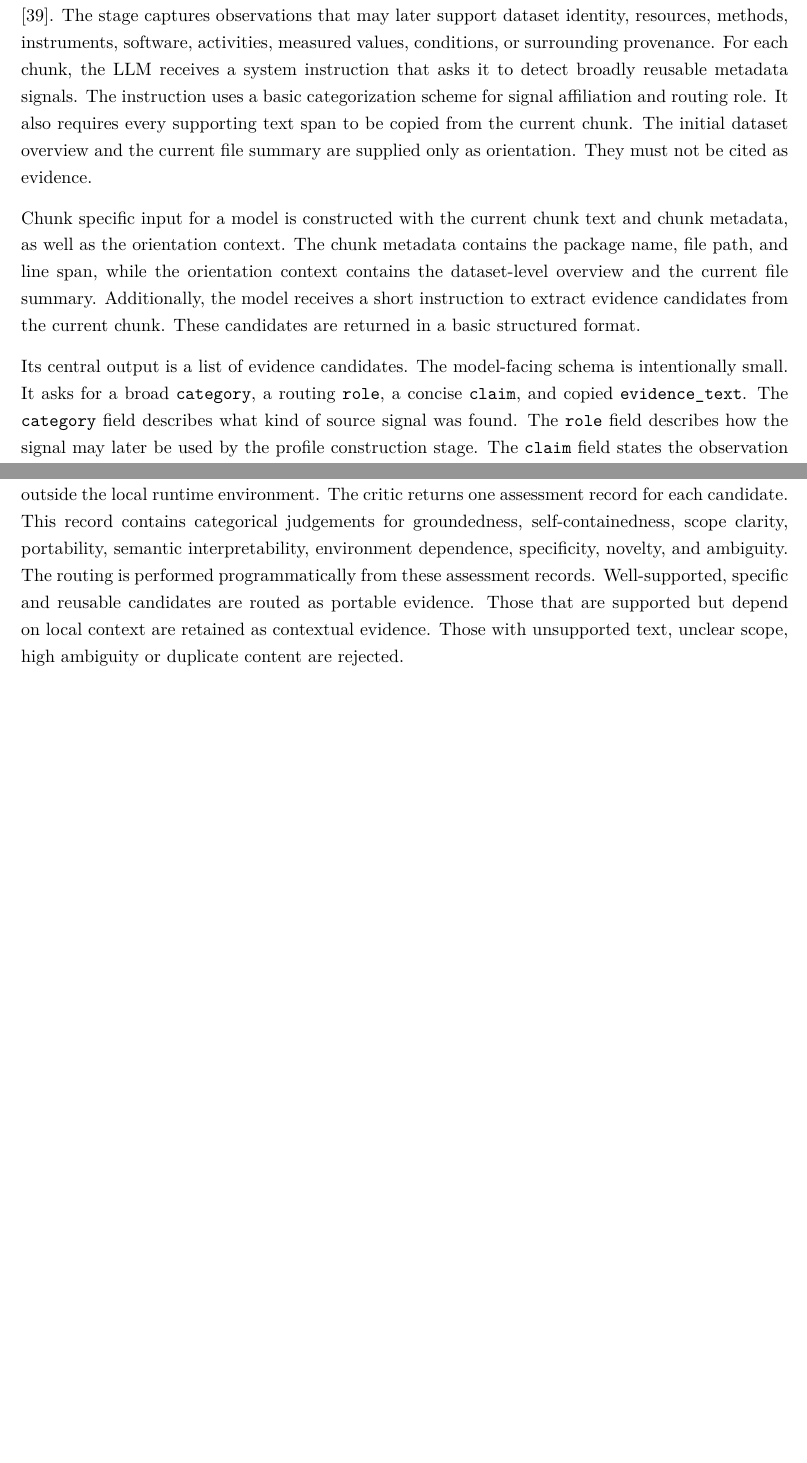
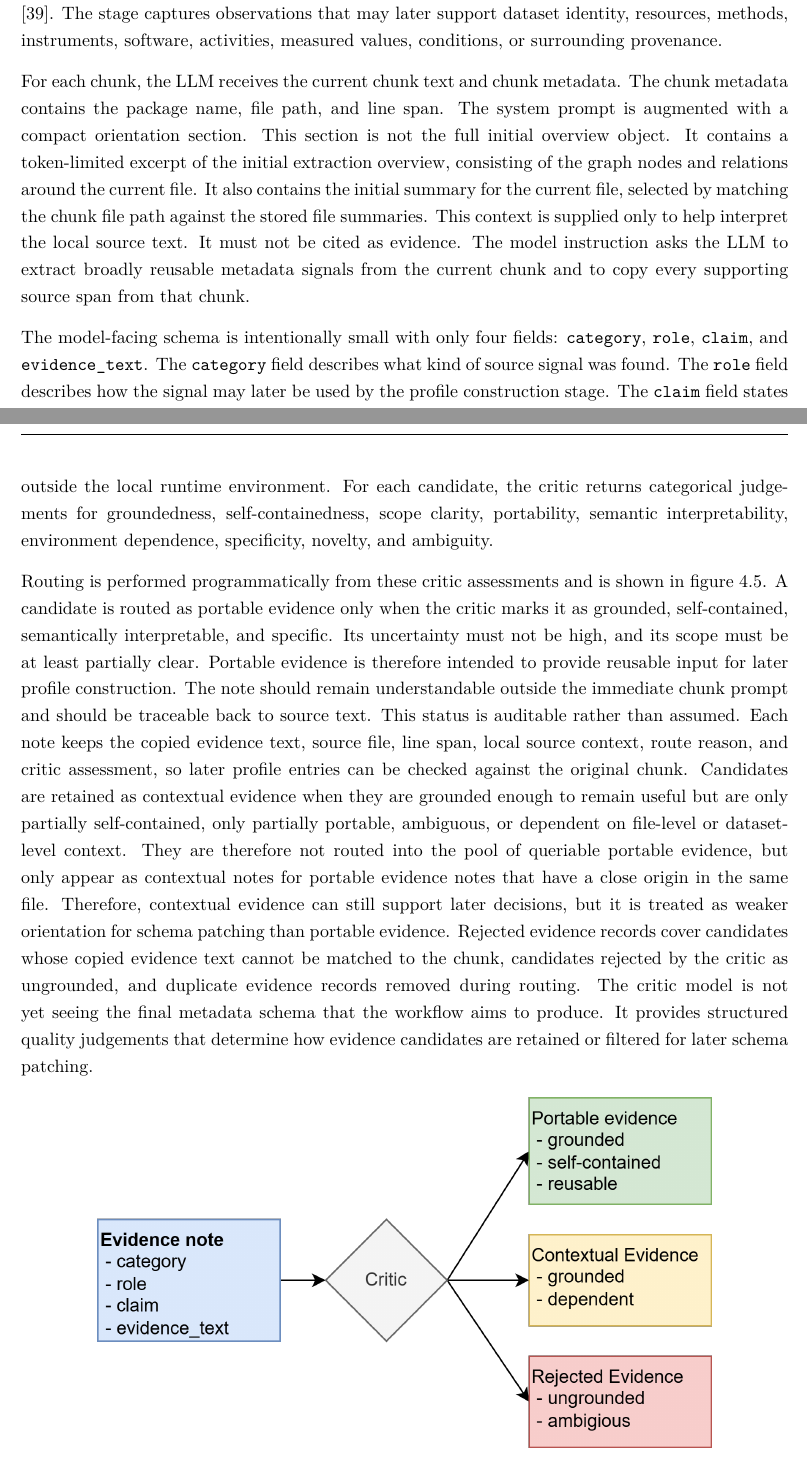
Before and after one commit to mvoelken-hub/KGLit4Cat-Dataset, a LaTeX thesis (docs/thesis/main.tex, which reads docs/thesis/sections/04_methodical_approach.tex): two parts of pages 42 and 43 of 65 before the commit and two parts of pages 42 and 43 of 66 after it, joined at a grey line, cut so that both start at the same text, the shorter picture padded with empty space. Compiled offline with XeLaTeX.

Commit message:
feat: add evidence-critic figure to illustrate evidence categorization process

```diff
--- a/docs/thesis/sections/04_methodical_approach.tex
+++ b/docs/thesis/sections/04_methodical_approach.tex
@@ -219,23 +218,21 @@ The method therefore treats chunking as context management and provenance preser
 \label{sec:evidence_extraction}
 
 The evidence extraction stage iterates over the prepared chunks.
-Its purpose is to turn local source text into explicit evidence signals before any effort is made to organize them into a target structure.
-This explicitly follows the \ac{GO} principle of separating content generation from content organization \cite{li2024structuredoutput}.
+Its purpose is to turn local source text into explicit evidence signals before these signals are organized into the target metadata profile.
+This follows the \ac{GO} principle of separating content generation from content organization \cite{li2024structuredoutput}.
 The stage captures observations that may later support dataset identity, resources, methods, instruments, software, activities, measured values, conditions, or surrounding provenance.
-For each chunk, the \ac{LLM} receives a system instruction that asks it to detect broadly reusable metadata signals.
-The instruction uses a basic categorization scheme for signal affiliation and routing role.
-It also requires every supporting text span to be copied from the current chunk.
-The initial dataset overview and the current file summary are supplied only as orientation.
-They must not be cited as evidence.
 
-Chunk specific input for a model is constructed with the current chunk text and chunk metadata, as well as the orientation context.
-The chunk metadata contains the package name, file path, and line span, while the orientation context contains the dataset-level overview and the current file summary.
-Additionally, the model receives a short instruction to extract evidence candidates from the current chunk.
-These candidates are returned in a basic structured format.
+For each chunk, the \ac{LLM} receives the current chunk text and chunk metadata.
+The chunk metadata contains the package name, file path, and line span.
+The system prompt is augmented with a compact orientation section.
+This section is not the full initial overview object.
+It contains a token-limited excerpt of the initial extraction overview, consisting of the graph nodes and relations around the current file.
+It also contains the initial summary for the current file, selected by matching the chunk file path against the stored file summaries.
+This context is supplied only to help interpret the local source text.
+It must not be cited as evidence.
+The model instruction asks the \ac{LLM} to extract broadly reusable metadata signals from the current chunk and to copy every supporting source span from that chunk.
 
-Its central output is a list of evidence candidates.
-The model-facing schema is intentionally small.
-It asks for a broad \texttt{category}, a routing \texttt{role}, a concise \texttt{claim}, and copied \texttt{evidence\_text}.
+The model-facing schema is intentionally small with only four fields: \texttt{category}, \texttt{role}, \texttt{claim}, and \texttt{evidence\_\allowbreak{}text}.
 The \texttt{category} field describes what kind of source signal was found.
 The \texttt{role} field describes how the signal may later be used by the profile construction stage.
 The \texttt{claim} field states the observation in a compact and checkable form.
@@ -256,7 +247,0 @@ Then, it evaluates whether each candidate is supported by its copied source span
-It also judges whether the claim can be understood without hidden context, whether its file or dataset scope is clear, and whether the signal remains meaningful outside the local runtime environment.
-The critic returns one assessment record for each candidate.
-This record contains categorical judgements for groundedness, self-containedness, scope clarity, portability, semantic interpretability, environment dependence, specificity, novelty, and ambiguity.
-The routing is performed programmatically from these assessment records.
-Well-supported, specific and reusable candidates are routed as portable evidence.
-Those that are supported but depend on local context are retained as contextual evidence.
-Those with unsupported text, unclear scope, high ambiguity or duplicate content are rejected.
@@ -262,0 +253,21 @@ Those with unsupported text, unclear scope, high ambiguity or duplicate content
+It also assesses whether the claim is self-contained, whether its file or dataset scope is clear, and whether the signal remains meaningful outside the local runtime environment.
+For each candidate, the critic returns categorical judgements for groundedness, self-containedness, scope clarity, portability, semantic interpretability, environment dependence, specificity, novelty, and ambiguity.
+
+Routing is performed programmatically from these critic assessments and is shown in \cref{fig:evidence-critic}.
+A candidate is routed as portable evidence only when the critic marks it as grounded, self-contained, semantically interpretable, and specific.
+Its uncertainty must not be high, and its scope must be at least partially clear.
+Portable evidence is therefore intended to provide reusable input for later profile construction.
+The note should remain understandable outside the immediate chunk prompt and should be traceable back to source text.
+This status is auditable rather than assumed.
+Each note keeps the copied evidence text, source file, line span, local source context, route reason, and critic assessment, so later profile entries can be checked against the original chunk.
+Candidates are retained as contextual evidence when they are grounded enough to remain useful but are only partially self-contained, only partially portable, ambiguous, or dependent on file-level or dataset-level context.
+They are therefore not routed into the pool of queriable portable evidence, but only appear as contextual notes for portable evidence notes that have a close origin in the same file.
+Therefore, contextual evidence can still support later decisions, but it is treated as weaker orientation for schema patching than portable evidence.
+Rejected evidence records cover candidates whose copied evidence text cannot be matched to the chunk, candidates rejected by the critic as ungrounded, and duplicate evidence records removed during routing.
+The critic model is not yet seeing the final metadata schema that the workflow aims to produce.
+It provides structured quality judgements that determine how evidence candidates are retained or filtered for later schema patching.
+
+\begin{figure}[H]
+    \centering
+    \includegraphics[width=0.8\textwidth]{figures/evidence-critic.png}
+    \caption{Categorization of extracted evidence notes by an \ac{LLM}-critic. It receives extracted candidates from a chunk as input and returns structured judgements that lead to routing as portable evidence, contextual evidence, or rejected evidence.}
```
Also changed, not shown: docs/thesis/figures/evidence-critic.png (added), docs/thesis/sections/04_methodical_approach.tex (31 more changed lines).
